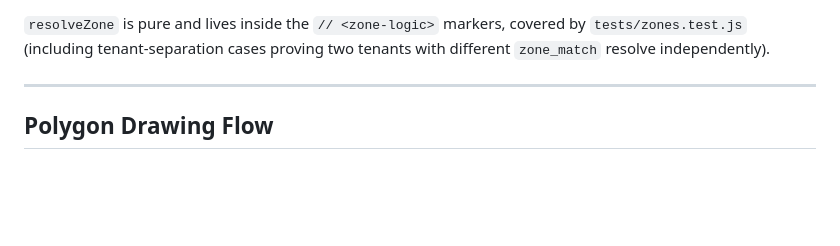
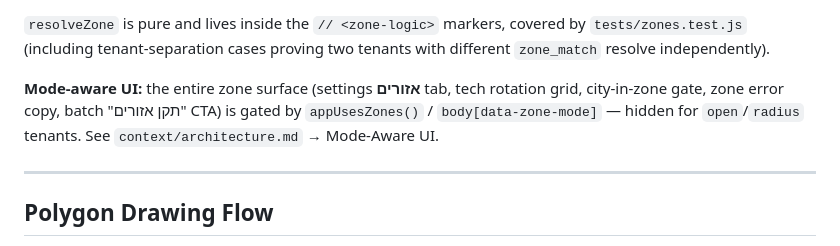
Before and after one commit to Eranzivo/Maslul, a Markdown page: context/zones-polygons.md, the part around the change. Rendered like a GitHub page; blank space fills up the shorter version.

```diff
--- a/context/zones-polygons.md
+++ b/context/zones-polygons.md
@@ -50,6 +50,8 @@ It switches on the per-tenant **`tenants.config.scheduling.zone_match`** axis (s
 The live helpers `getCityZone(city)` and `isCityInTechZone(tech, city, dateStr)` both **delegate to `resolveZone`** (passing the globals `tenantConfig`, `zones`). PureWater is `city_list`, so behavior is unchanged but more robust. Polygon-mode callers pass real coordinates; until geocoding is wired for a polygon tenant, `null` coords correctly yield `not_geocoded`.
 
 `resolveZone` is pure and lives inside the `// <zone-logic>` markers, covered by `tests/zones.test.js` (including tenant-separation cases proving two tenants with different `zone_match` resolve independently).
+
+**Mode-aware UI:** the entire zone surface (settings **אזורים** tab, tech rotation grid, city-in-zone gate, zone error copy, batch "תקן אזורים" CTA) is gated by `appUsesZones()` / `body[data-zone-mode]` — hidden for `open`/`radius` tenants. See `context/architecture.md` → Mode-Aware UI.
 
 ---
 
```
Also changed, not shown: context/architecture.md (+3 -0 lines), context/scheduling-rules.md (+2 -0 lines).
